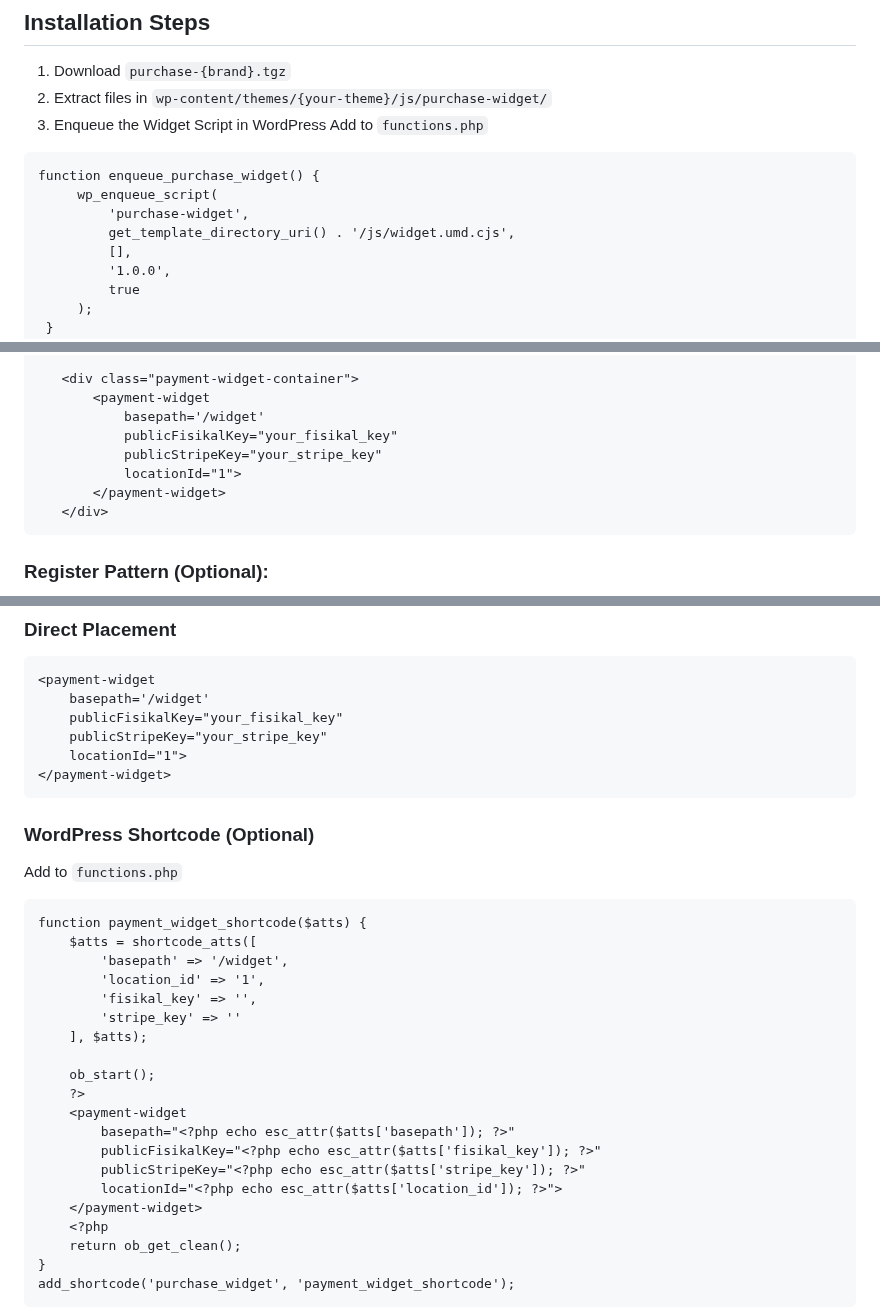
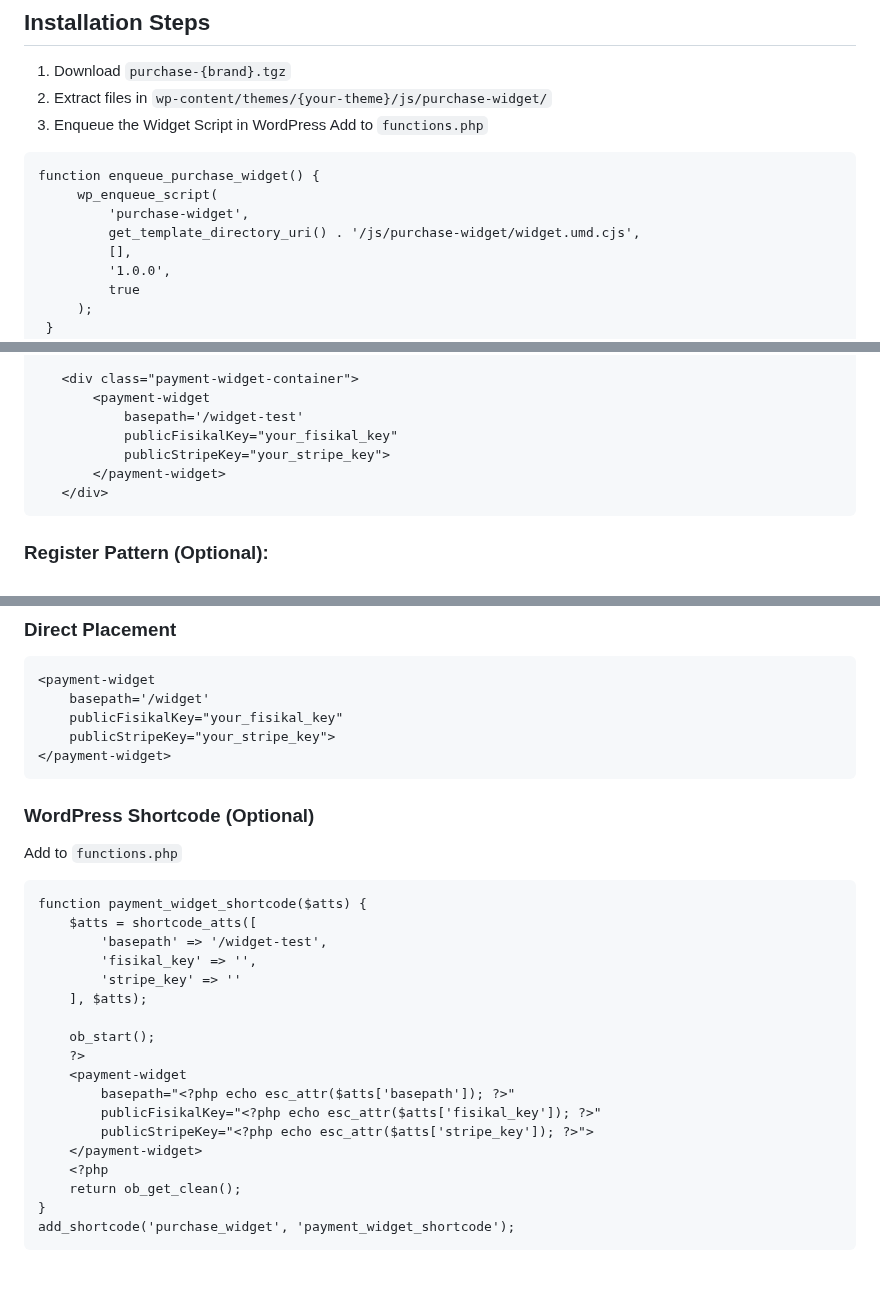
Before and after one commit to Fisikal-Limited/widget-packages, a Markdown page: README.md, 3 parts joined by grey strips. Rendered like a GitHub page; blank space fills up the shorter version.

````diff
--- a/README.md
+++ b/README.md
@@ -50,7 +50,7 @@ Add to `functions.php`
 function enqueue_purchase_widget() {
      wp_enqueue_script(
          'purchase-widget',
-         get_template_directory_uri() . '/js/widget.umd.cjs',
+         get_template_directory_uri() . '/js/purchase-widget/widget.umd.cjs',
          [],
          '1.0.0',
          true
@@ -73,10 +73,9 @@ Create `/wp-content/themes/your-theme/patterns/payment-widget.php`
 
    <div class="payment-widget-container">
        <payment-widget
-           basepath='/widget'
+           basepath='/widget-test'
            publicFisikalKey="your_fisikal_key"
-           publicStripeKey="your_stripe_key"
-           locationId="1">
+           publicStripeKey="your_stripe_key">
        </payment-widget>
    </div>
 ```
@@ -103,8 +102,7 @@ add_action( 'init', 'register_payment_widget_pattern' );
 <payment-widget
     basepath='/widget'
     publicFisikalKey="your_fisikal_key"
-    publicStripeKey="your_stripe_key"
-    locationId="1">
+    publicStripeKey="your_stripe_key">
 </payment-widget>
 ```
 
@@ -113,8 +111,7 @@ Add to `functions.php`
 ```
 function payment_widget_shortcode($atts) {
     $atts = shortcode_atts([
-        'basepath' => '/widget',
-        'location_id' => '1',
+        'basepath' => '/widget-test',
         'fisikal_key' => '',
         'stripe_key' => ''
     ], $atts);
@@ -124,8 +121,7 @@ function payment_widget_shortcode($atts) {
     <payment-widget
         basepath="<?php echo esc_attr($atts['basepath']); ?>"
         publicFisikalKey="<?php echo esc_attr($atts['fisikal_key']); ?>"
-        publicStripeKey="<?php echo esc_attr($atts['stripe_key']); ?>"
-        locationId="<?php echo esc_attr($atts['location_id']); ?>">
+        publicStripeKey="<?php echo esc_attr($atts['stripe_key']); ?>">
     </payment-widget>
     <?php
     return ob_get_clean();
````
Also changed, not shown: other parts of README.md (+2 -6 lines).
